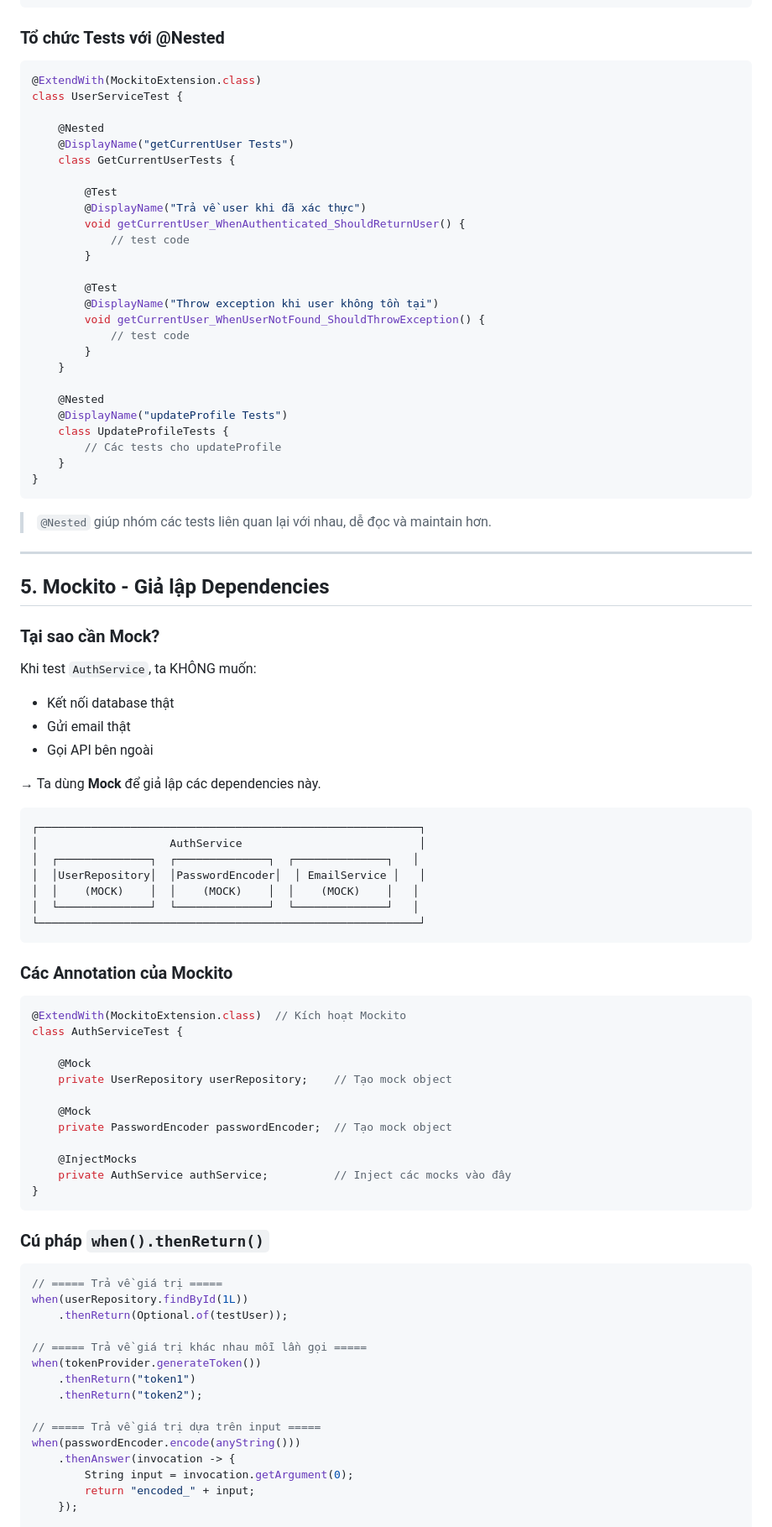
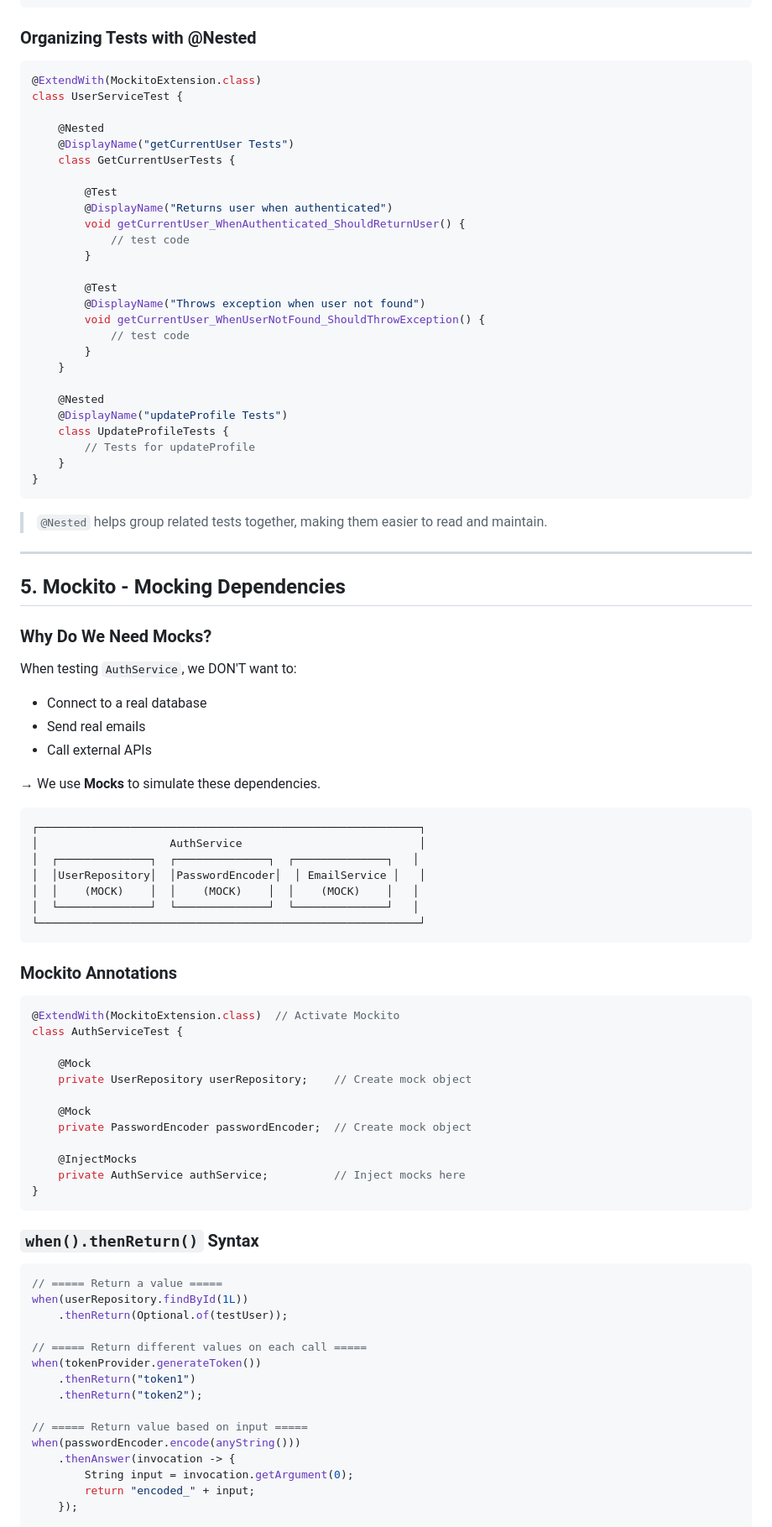
Before and after one commit to HuuLocFIT/EduMind, a Markdown page: backend/TESTING_GUIDE.md, the part around one of its changes. Shown at 84% size. Rendered like a GitHub page.

````diff
--- a/backend/auth-service/TESTING_GUIDE.md
+++ b/backend/TESTING_GUIDE.md
@@ -183,7 +183,7 @@ assertDoesNotThrow(() -> {
 });
 ```
 
-### Tổ chức Tests với @Nested
+### Organizing Tests with @Nested
 
 ```java
 @ExtendWith(MockitoExtension.class)
@@ -194,13 +194,13 @@ class UserServiceTest {
     class GetCurrentUserTests {
 
         @Test
-        @DisplayName("Trả về user khi đã xác thực")
+        @DisplayName("Returns user when authenticated")
         void getCurrentUser_WhenAuthenticated_ShouldReturnUser() {
             // test code
         }
 
         @Test
-        @DisplayName("Throw exception khi user không tồn tại")
+        @DisplayName("Throws exception when user not found")
         void getCurrentUser_WhenUserNotFound_ShouldThrowException() {
             // test code
         }
@@ -209,25 +209,25 @@ class UserServiceTest {
     @Nested
     @DisplayName("updateProfile Tests")
     class UpdateProfileTests {
-        // Các tests cho updateProfile
+        // Tests for updateProfile
     }
 }
 ```
 
-> `@Nested` giúp nhóm các tests liên quan lại với nhau, dễ đọc và maintain hơn.
+> `@Nested` helps group related tests together, making them easier to read and maintain.
 
 ---
 
-## 5. Mockito - Giả lập Dependencies
+## 5. Mockito - Mocking Dependencies
 
-### Tại sao cần Mock?
+### Why Do We Need Mocks?
 
-Khi test `AuthService`, ta KHÔNG muốn:
-- Kết nối database thật
-- Gửi email thật
-- Gọi API bên ngoài
+When testing `AuthService`, we DON'T want to:
+- Connect to a real database
+- Send real emails
+- Call external APIs
 
-→ Ta dùng **Mock** để giả lập các dependencies này.
+→ We use **Mocks** to simulate these dependencies.
 
 ```
 ┌──────────────────────────────────────────────────────────┐
@@ -239,36 +239,36 @@ Khi test `AuthService`, ta KHÔNG muốn:
 └──────────────────────────────────────────────────────────┘
 ```
 
-### Các Annotation của Mockito
+### Mockito Annotations
 
 ```java
-@ExtendWith(MockitoExtension.class)  // Kích hoạt Mockito
+@ExtendWith(MockitoExtension.class)  // Activate Mockito
 class AuthServiceTest {
 
     @Mock
-    private UserRepository userRepository;    // Tạo mock object
+    private UserRepository userRepository;    // Create mock object
 
     @Mock
-    private PasswordEncoder passwordEncoder;  // Tạo mock object
+    private PasswordEncoder passwordEncoder;  // Create mock object
 
     @InjectMocks
-    private AuthService authService;          // Inject các mocks vào đây
+    private AuthService authService;          // Inject mocks here
 }
 ```
 
-### Cú pháp `when().thenReturn()`
+### `when().thenReturn()` Syntax
 
 ```java
-// ===== Trả về giá trị =====
+// ===== Return a value =====
 when(userRepository.findById(1L))
     .thenReturn(Optional.of(testUser));
 
-// ===== Trả về giá trị khác nhau mỗi lần gọi =====
+// ===== Return different values on each call =====
 when(tokenProvider.generateToken())
     .thenReturn("token1")
     .thenReturn("token2");
 
-// ===== Trả về giá trị dựa trên input =====
+// ===== Return value based on input =====
 when(passwordEncoder.encode(anyString()))
     .thenAnswer(invocation -> {
         String input = invocation.getArgument(0);
````
Also changed, not shown: other parts of backend/TESTING_GUIDE.md (+159 -159 lines).
